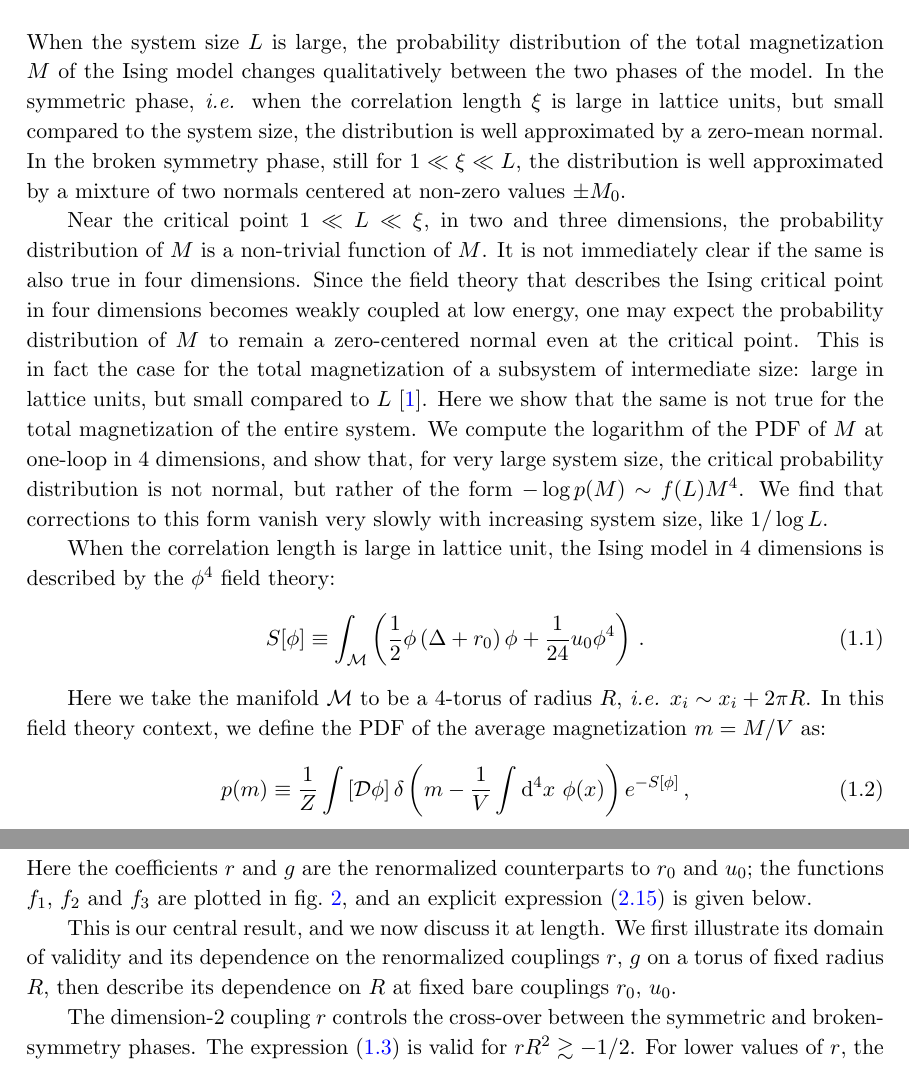
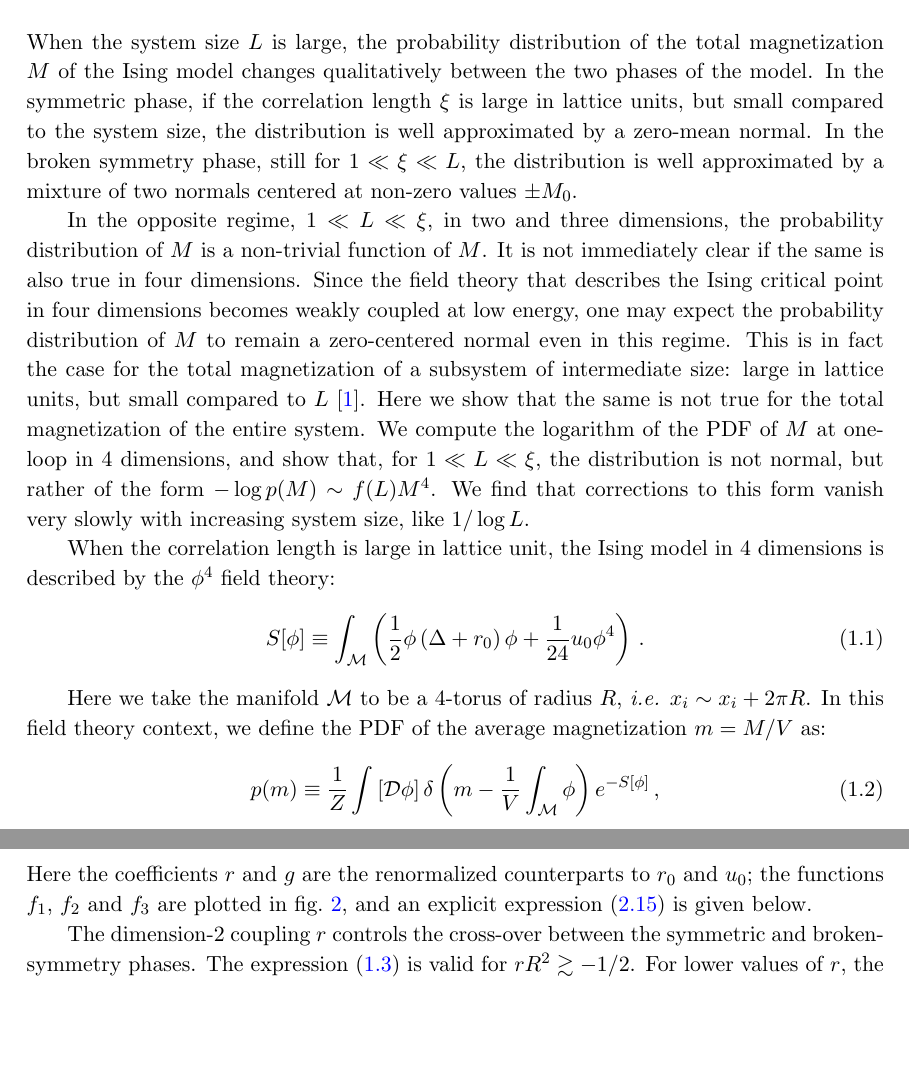
Before and after one commit to allaisandrea/ising-model, a LaTeX document (paper/paper.tex): two parts of pages 2 and 3 of 10, joined at a grey line, cut so that both start at the same text, the shorter picture padded with empty space. Compiled offline with pdfLaTeX.

Commit message:
Proofread

```diff
--- a/paper/paper.tex
+++ b/paper/paper.tex
@@ -23 +21,0 @@ correlation length is large compared to the system size $L$. We find that, at
-the critical point, for very large system size in lattice units, the PDF
@@ -33,27 +33,26 @@ comparison with Monte Carlo simulation.}
 
 When the system size $L$ is large, the probability distribution of the total
 magnetization $M$ of the Ising model changes qualitatively between the two
-phases of the model. In the symmetric phase, \textit{i.e.} when the correlation
+phases of the model. In the symmetric phase, if the correlation
 length $\xi$ is large in lattice units, but small compared to the system size,
 the distribution is well approximated by a zero-mean normal.  In the broken
 symmetry phase, still for $1 \ll \xi \ll L$, the distribution is well
 approximated by a mixture of two normals centered at non-zero values $\pm
 M_0$.
 
-Near the critical point $1 \ll L \ll \xi$, in two and three dimensions, the
+In the opposite regime, $1 \ll L \ll \xi$, in two and three dimensions, the
 probability distribution of $M$ is a non-trivial function of $M$.  It is not
 immediately clear if the same is also true in four dimensions. Since the field
 theory that describes the Ising critical point in four dimensions becomes
 weakly coupled at low energy, one may expect the probability distribution of
-$M$ to remain a zero-centered normal even at the critical point. This is in
-fact the case for the total magnetization of a subsystem of intermediate size:
-large in lattice units, but small compared to $L$ \cite{Binder1981}. Here we
-show that the same is not true for the total magnetization of the entire
-system. We compute the logarithm of the PDF of $M$ at one-loop in $4$
-dimensions, and show that, for very large system size, the critical probability
-distribution is not normal, but rather of the form $-\log p(M)\sim f(L) M^4$.
-We find that corrections to this form vanish very slowly with increasing system
-size, like $1/\log L$.
+$M$ to remain a zero-centered normal even in this regime. This is in fact the
+case for the total magnetization of a subsystem of intermediate size: large in
+lattice units, but small compared to $L$ \cite{Binder1981}. Here we show that
+the same is not true for the total magnetization of the entire system. We
+compute the logarithm of the PDF of $M$ at one-loop in $4$ dimensions, and show
+that, for $1 \ll L \ll \xi$, the distribution is not normal, but rather of the
+form $-\log p(M)\sim f(L) M^4$.  We find that corrections to this form vanish
+very slowly with increasing system size, like $1/\log L$.
 
 \begin{figure}
 \begin{center}
@@ -85,7 +84,7 @@ the PDF of the average magnetization $m = M / V$ as:
 \begin{equation}
     \label{eq:pdf_definition}
     p(m) \equiv \frac{1}{Z} \int \left[\mathcal{D}\phi\right]
-    \delta\left(m - \frac{1}{V}\int\dd^4 x\ \phi(x)\right)
+    \delta\left(m - \frac{1}{V}\int_{\mathcal{M}} \phi\right)
     e^{-S[\phi]}\,,
 \end{equation}
 and we evaluate it at one loop in perturbation theory, obtaining:
@@ -119,10 +118,10 @@ is given below.
     perturbative vacuum.}
 \end{figure}
 
-This is our central result, and we now discuss it at length. We first
-illustrate its domain of validity and its dependence on the renormalized
-couplings $r$, $g$ on a torus of fixed radius $R$, then describe its dependence
-on $R$ at fixed bare couplings $r_0$, $u_0$.
+%This is our central result, and we now discuss it at length. We first
+%illustrate its domain of validity and its dependence on the renormalized
+%couplings $r$, $g$ on a torus of fixed radius $R$, then describe its dependence
+%on $R$ at fixed bare couplings $r_0$, $u_0$.
 
 The dimension-2 coupling $r$ controls the cross-over between the symmetric and
 broken-symmetry phases. The expression (\ref{eq:log_pdf}) is valid for  $rR^2
```
Also changed, not shown: paper/f_functions.png, paper/paper.tex (17 more changed lines), 1 other file.
